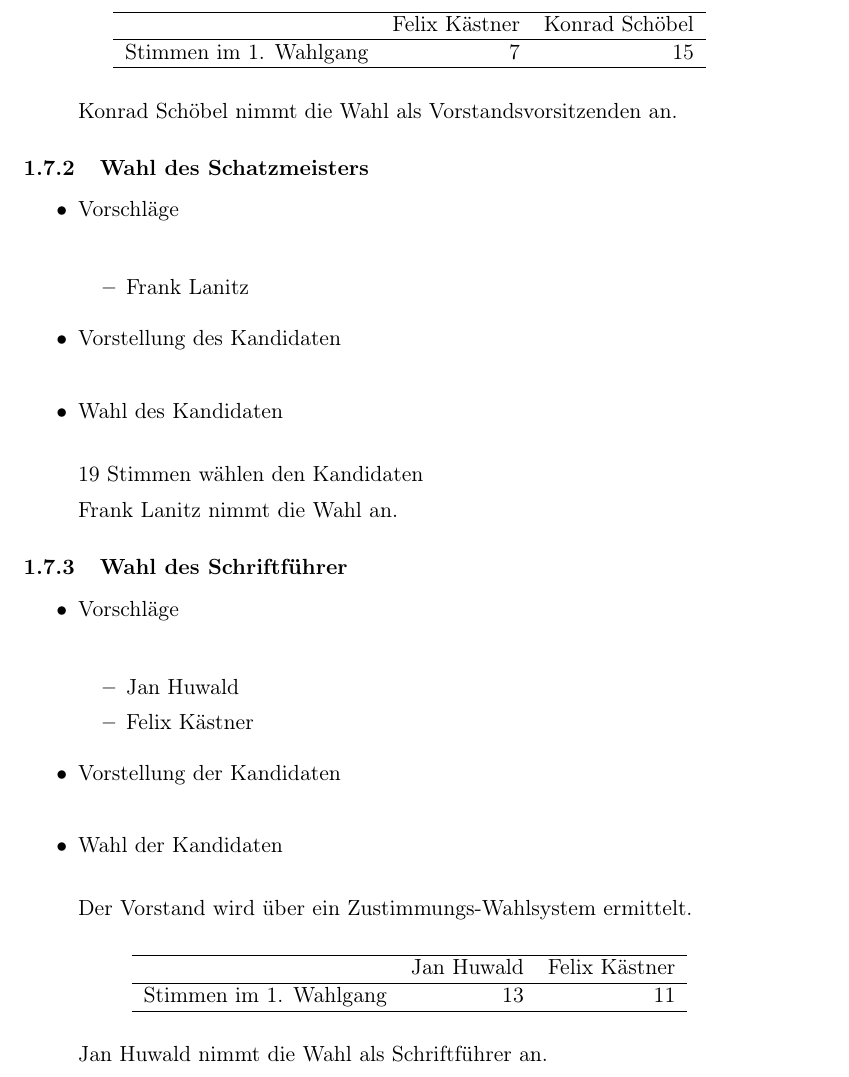
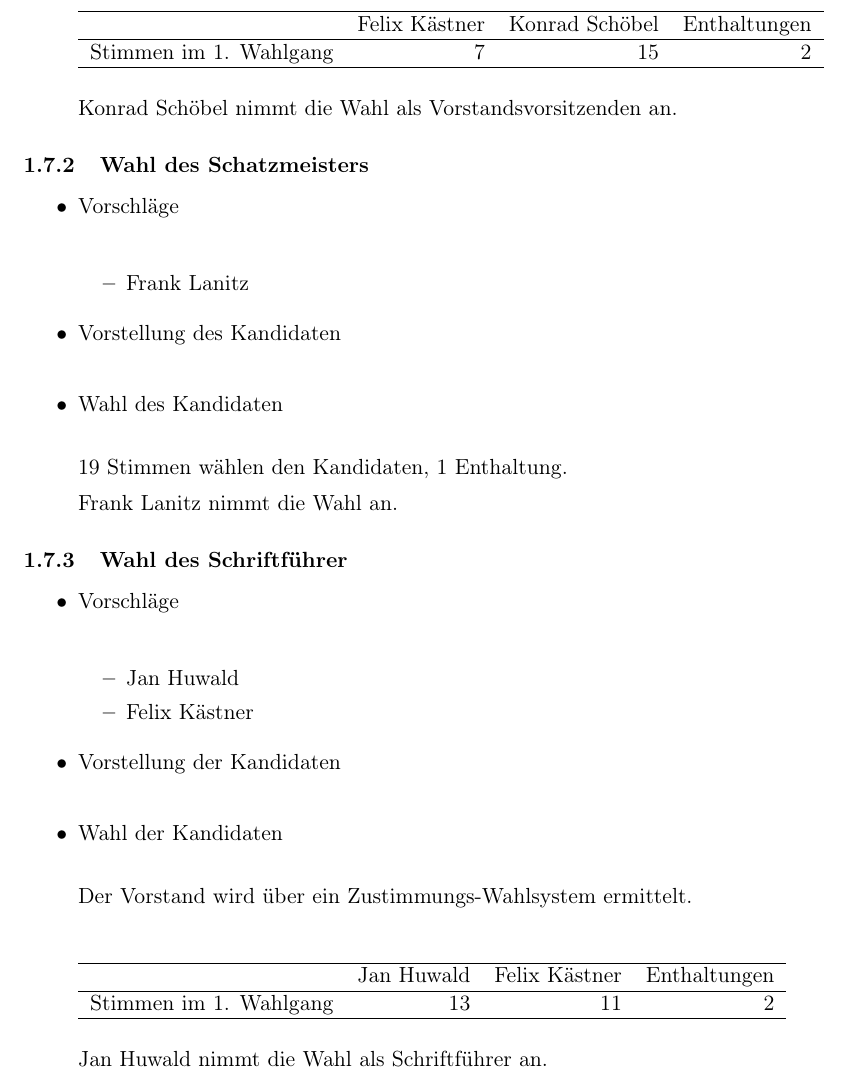
Before and after one commit to frlan/dokumente, a LaTeX document (Protokolle/Gründung/protokoll.tex): part of page 3 of 4, cut so that both start at the same text. Compiled offline with pdfLaTeX.

Commit message:
Gründungsprotokoll mit Anzahl der Enthaltungen angereichert.
Bei den Wahlverfahren nicht zwingend notwendig, aber um Unklarheiten vorzubeugen.

```diff
--- a/Protokolle/Gründung/protokoll.tex
+++ b/Protokolle/Gründung/protokoll.tex
@@ -83,11 +83,11 @@ Der Vorstand wird über ein Zustimmungs-Wahlsystem ermittelt.
 
 
 \begin{center}
-\begin{tabular}{lrr}
+\begin{tabular}{lrrr}
 \hline
-                         &  Felix Kästner  &  Konrad Schöbel  \\
+                         &  Felix Kästner  &  Konrad Schöbel  & Enthaltungen \\
 \hline
- Stimmen im 1. Wahlgang  &              7  &              15  \\
+ Stimmen im 1. Wahlgang  &              7  &              15  &  2\\
 \hline
 \end{tabular}
 \end{center}
@@ -116,7 +116,7 @@ Konrad Schöbel nimmt die Wahl als Vorstandsvorsitzenden an.
 \item Wahl des Kandidaten\\
 \label{sec-1.7.2.3}
 
-19 Stimmen wählen den Kandidaten
+19 Stimmen wählen den Kandidaten, 1 Enthaltung.
 
 Frank Lanitz nimmt die Wahl an.
 \end{itemize} % ends low level
@@ -146,11 +146,11 @@ Der Vorstand wird über ein Zustimmungs-Wahlsystem ermittelt.
 
 
 \begin{center}
-\begin{tabular}{lrr}
+\begin{tabular}{lrrr}
 \hline
-                         &  Jan Huwald  &  Felix Kästner  \\
+                         &  Jan Huwald  &  Felix Kästner  & Enthaltungen \\
 \hline
- Stimmen im 1. Wahlgang  &          13  &             11  \\
+ Stimmen im 1. Wahlgang  &          13  &             11  & 2\\
 \hline
 \end{tabular}
 \end{center}
```
Also changed, not shown: Protokolle/Gründung/protokoll.pdf, 1 other file.
